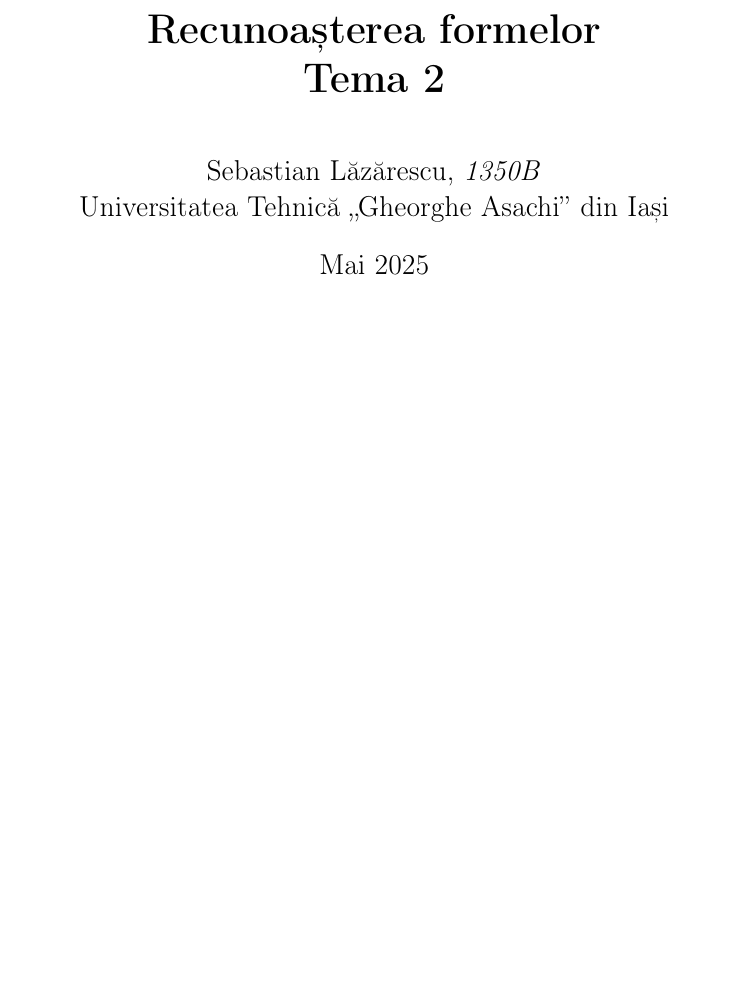
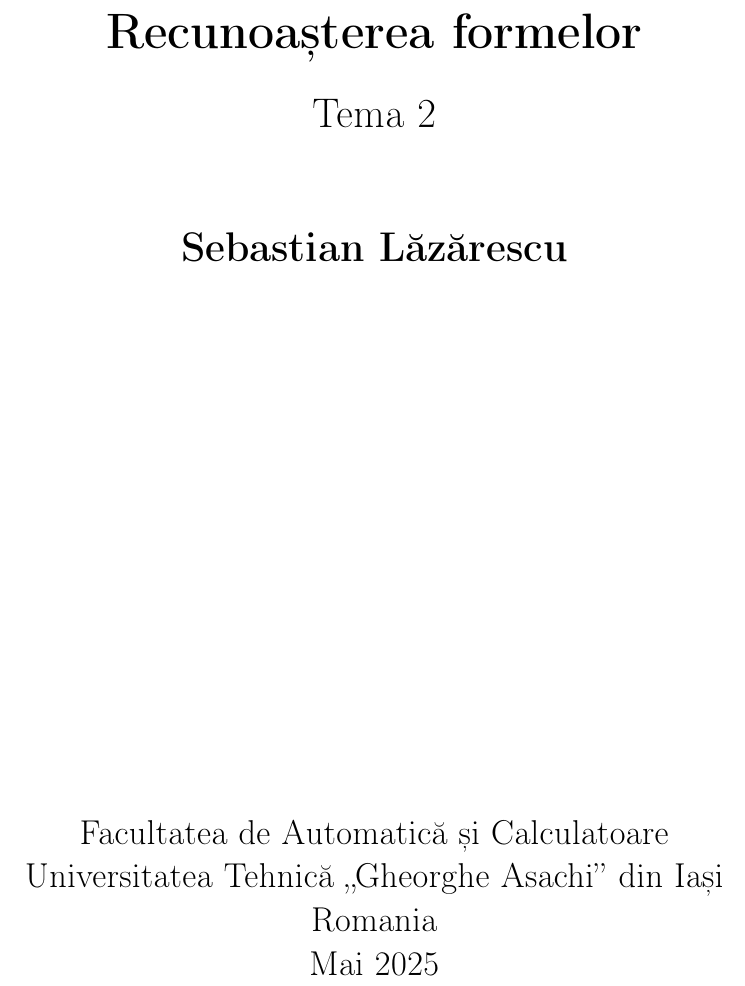
Before and after one commit to lazarescu1/shape-recognition, a LaTeX document (latex/doc.tex): part of the page, cut so that both start at the same text, the shorter picture padded with empty space. Compiled offline with pdfLaTeX.

Commit message:
update the doc

```diff
--- a/latex/doc.tex
+++ b/latex/doc.tex
@@ -26,5 +26,29 @@
 
 \begin{document}
 
-\maketitle
+\begin{titlepage}
+    \begin{center}
+        \vspace*{1cm}
+
+        \Huge
+        \textbf{Recunoașterea formelor}
+
+        \vspace{0.5cm}
+        \LARGE
+        Tema 2
+
+        \vspace{1.5cm}
+
+        \textbf{Sebastian Lăzărescu}
+
+        \vfill
+
+        \Large
+        Facultatea de Automatică și Calculatoare\\
+        Universitatea Tehnică „Gheorghe Asachi” din Iași\\
+        Romania\\
+        Mai 2025
+    \end{center}
+\end{titlepage}
+
 \end{document}
```
Also changed, not shown: latex/doc.pdf.
